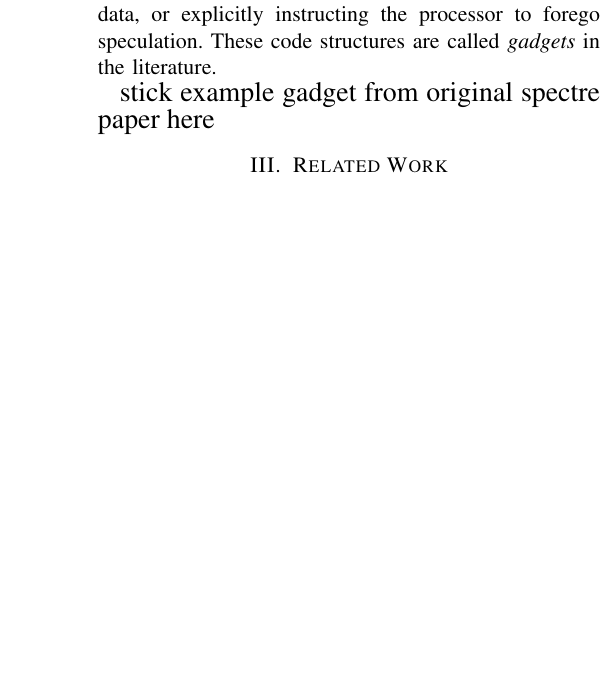
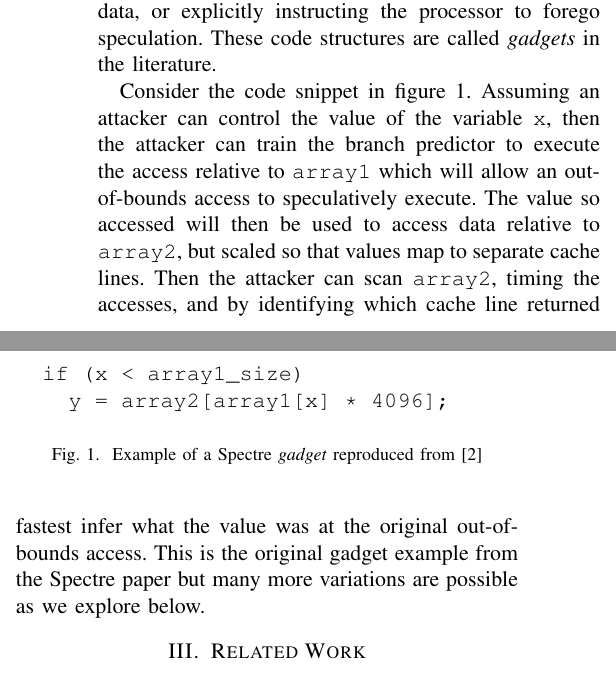
Before and after one commit to willwesley/improved-waddle, a LaTeX paper (paper.tex): part of one column of page 2 of 3 before the commit and two parts of the columns of page 2 of 3 after it, the two joined at a grey line, cut so that both start at the same text, the shorter picture padded with empty space. Compiled offline with XeLaTeX.

Commit message:
Added spectre gadget example

```diff
--- a/paper.tex
+++ b/paper.tex
@@ -63,7 +63,20 @@ Exact details vary from variant to variant of speculation attack, so for this pa
 Although this vulnerability is ostensibly a hardware problem since it is the processor making the decision to violate program order and execute software instructions ``on a guess,'' there are software structures that are more susceptible to falling victim to these kinds of attacks and we can mitigate the risk by modifying our code, masking our data, or explicitly instructing the processor to forego speculation.
 These code structures are called \emph{gadgets} in the literature.
 
-{\Large stick example gadget from original spectre paper here}
+Consider the code snippet in figure \ref{fig:gadget}.
+Assuming an attacker can control the value of the variable \texttt{x}, then the attacker can train the branch predictor to execute the access relative to \texttt{array1} which will allow an out-of-bounds access to speculatively execute.
+The value so accessed will then be used to access data relative to \texttt{array2}, but scaled so that values map to separate cache lines.
+Then the attacker can scan \texttt{array2}, timing the accesses, and by identifying which cache line returned fastest infer what the value was at the original out-of-bounds access.
+This is the original gadget example from the Spectre paper but many more variations are possible as we explore below.
+
+\begin{figure}[t]
+  \begin{verbatim}
+  if (x < array1_size)
+    y = array2[array1[x] * 4096];\end{verbatim}
+	\caption{Example of a Spectre \emph{gadget} reproduced from \cite{spectre}}
+  \label{fig:gadget}
+\end{figure}
+
 
 \section{Related Work}\label{sec:related}
 In \textit{A Systematic Evaluation of Transient Execution Attacks and Defenses}, Canella et al\cite{canella2019} describe Spectre and Meltdown as \emph{transient} execution attacks, that is they characterized the vulnerabilities as being the result of instructions being executed and then rolled back.
```
Also changed, not shown: paper.tex (3 more changed lines).
